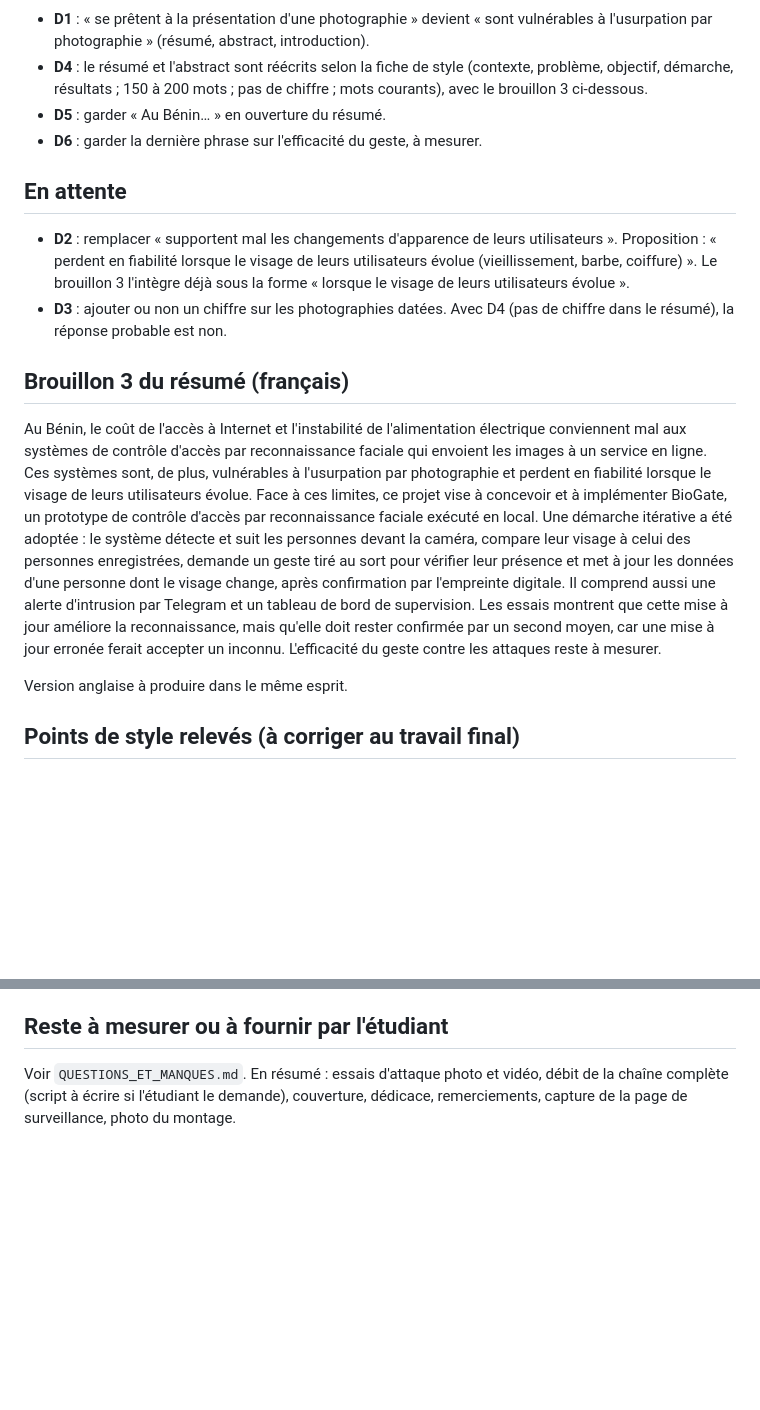
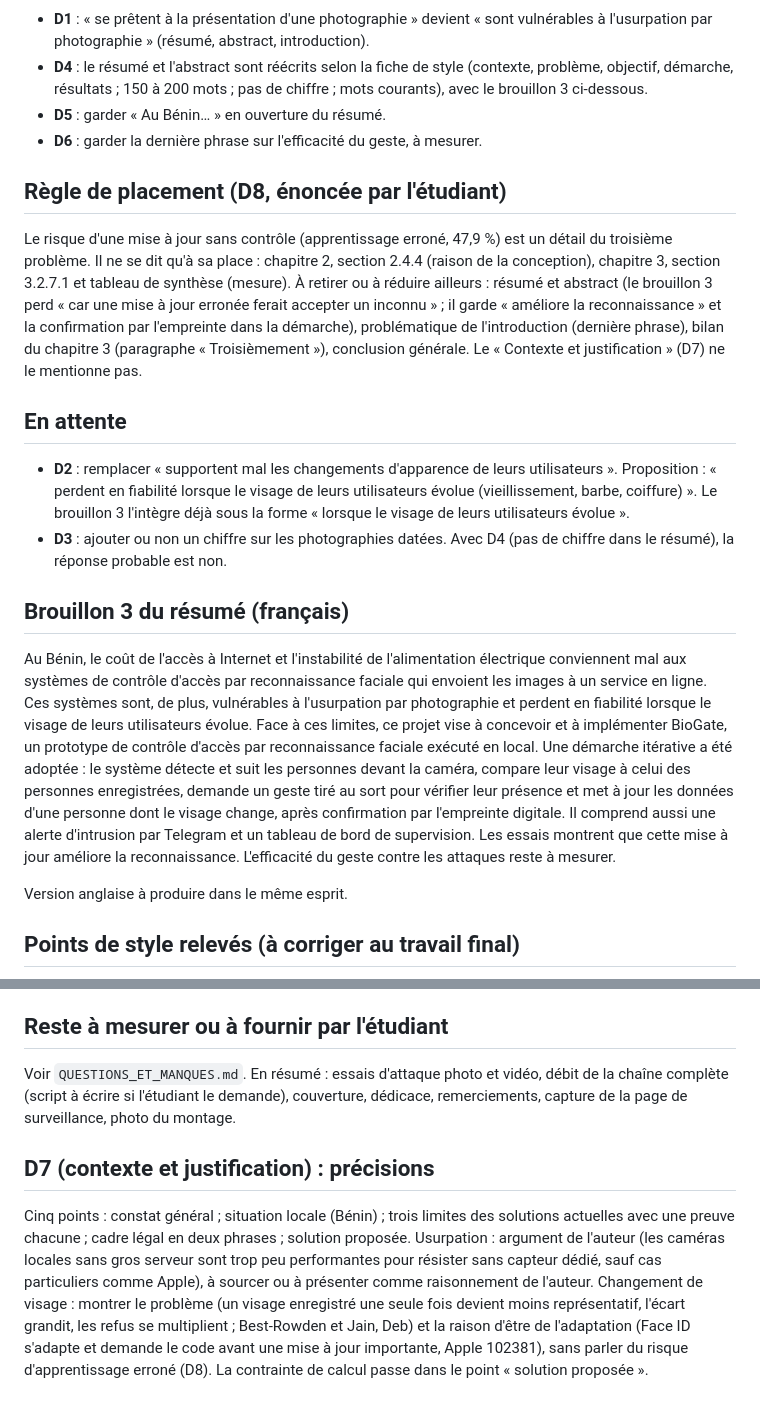
Before and after one commit to hantanHugues/Projet-de-vision-par-ordinateur---premi-re-version-stable-de-renaissance-faciale-d-intru-, a Markdown page: memoire/DECISIONS_EN_ATTENTE.md, 2 parts joined by grey strips. GitHub-like rendering; blank space fills up the shorter version.

Commit message:
Décisions D7 et D8 : placement du risque d'apprentissage erroné, contexte et justification
Co-Authored-By: Claude Sonnet 5.5 <noreply@anthropic.com>
Claude-Session: https://claude.ai/code/session_01KmXJa1iZhnGo3Sq6q2bVcr

```diff
--- a/memoire/DECISIONS_EN_ATTENTE.md
+++ b/memoire/DECISIONS_EN_ATTENTE.md
@@ -8,12 +8,15 @@ L'étudiant lit d'abord tout le mémoire et revient avec ses remarques. Rien de
 - **D5** : garder « Au Bénin… » en ouverture du résumé.
 - **D6** : garder la dernière phrase sur l'efficacité du geste, à mesurer.
 
+## Règle de placement (D8, énoncée par l'étudiant)
+Le risque d'une mise à jour sans contrôle (apprentissage erroné, 47,9 %) est un détail du troisième problème. Il ne se dit qu'à sa place : chapitre 2, section 2.4.4 (raison de la conception), chapitre 3, section 3.2.7.1 et tableau de synthèse (mesure). À retirer ou à réduire ailleurs : résumé et abstract (le brouillon 3 perd « car une mise à jour erronée ferait accepter un inconnu » ; il garde « améliore la reconnaissance » et la confirmation par l'empreinte dans la démarche), problématique de l'introduction (dernière phrase), bilan du chapitre 3 (paragraphe « Troisièmement »), conclusion générale. Le « Contexte et justification » (D7) ne le mentionne pas.
+
 ## En attente
 - **D2** : remplacer « supportent mal les changements d'apparence de leurs utilisateurs ». Proposition : « perdent en fiabilité lorsque le visage de leurs utilisateurs évolue (vieillissement, barbe, coiffure) ». Le brouillon 3 l'intègre déjà sous la forme « lorsque le visage de leurs utilisateurs évolue ».
 - **D3** : ajouter ou non un chiffre sur les photographies datées. Avec D4 (pas de chiffre dans le résumé), la réponse probable est non.
 
 ## Brouillon 3 du résumé (français)
-Au Bénin, le coût de l'accès à Internet et l'instabilité de l'alimentation électrique conviennent mal aux systèmes de contrôle d'accès par reconnaissance faciale qui envoient les images à un service en ligne. Ces systèmes sont, de plus, vulnérables à l'usurpation par photographie et perdent en fiabilité lorsque le visage de leurs utilisateurs évolue. Face à ces limites, ce projet vise à concevoir et à implémenter BioGate, un prototype de contrôle d'accès par reconnaissance faciale exécuté en local. Une démarche itérative a été adoptée : le système détecte et suit les personnes devant la caméra, compare leur visage à celui des personnes enregistrées, demande un geste tiré au sort pour vérifier leur présence et met à jour les données d'une personne dont le visage change, après confirmation par l'empreinte digitale. Il comprend aussi une alerte d'intrusion par Telegram et un tableau de bord de supervision. Les essais montrent que cette mise à jour améliore la reconnaissance, mais qu'elle doit rester confirmée par un second moyen, car une mise à jour erronée ferait accepter un inconnu. L'efficacité du geste contre les attaques reste à mesurer.
+Au Bénin, le coût de l'accès à Internet et l'instabilité de l'alimentation électrique conviennent mal aux systèmes de contrôle d'accès par reconnaissance faciale qui envoient les images à un service en ligne. Ces systèmes sont, de plus, vulnérables à l'usurpation par photographie et perdent en fiabilité lorsque le visage de leurs utilisateurs évolue. Face à ces limites, ce projet vise à concevoir et à implémenter BioGate, un prototype de contrôle d'accès par reconnaissance faciale exécuté en local. Une démarche itérative a été adoptée : le système détecte et suit les personnes devant la caméra, compare leur visage à celui des personnes enregistrées, demande un geste tiré au sort pour vérifier leur présence et met à jour les données d'une personne dont le visage change, après confirmation par l'empreinte digitale. Il comprend aussi une alerte d'intrusion par Telegram et un tableau de bord de supervision. Les essais montrent que cette mise à jour améliore la reconnaissance. L'efficacité du geste contre les attaques reste à mesurer.
 
 Version anglaise à produire dans le même esprit.
 
@@ -22,3 +25,6 @@ Résumé : jargon non défini (profil, vecteur, seuil, second facteur, pipeline)
 
 ## Reste à mesurer ou à fournir par l'étudiant
 Voir `QUESTIONS_ET_MANQUES.md`. En résumé : essais d'attaque photo et vidéo, débit de la chaîne complète (script à écrire si l'étudiant le demande), couverture, dédicace, remerciements, capture de la page de surveillance, photo du montage.
+
+## D7 (contexte et justification) : précisions
+Cinq points : constat général ; situation locale (Bénin) ; trois limites des solutions actuelles avec une preuve chacune ; cadre légal en deux phrases ; solution proposée. Usurpation : argument de l'auteur (les caméras locales sans gros serveur sont trop peu performantes pour résister sans capteur dédié, sauf cas particuliers comme Apple), à sourcer ou à présenter comme raisonnement de l'auteur. Changement de visage : montrer le problème (un visage enregistré une seule fois devient moins représentatif, l'écart grandit, les refus se multiplient ; Best-Rowden et Jain, Deb) et la raison d'être de l'adaptation (Face ID s'adapte et demande le code avant une mise à jour importante, Apple 102381), sans parler du risque d'apprentissage erroné (D8). La contrainte de calcul passe dans le point « solution proposée ».
```
